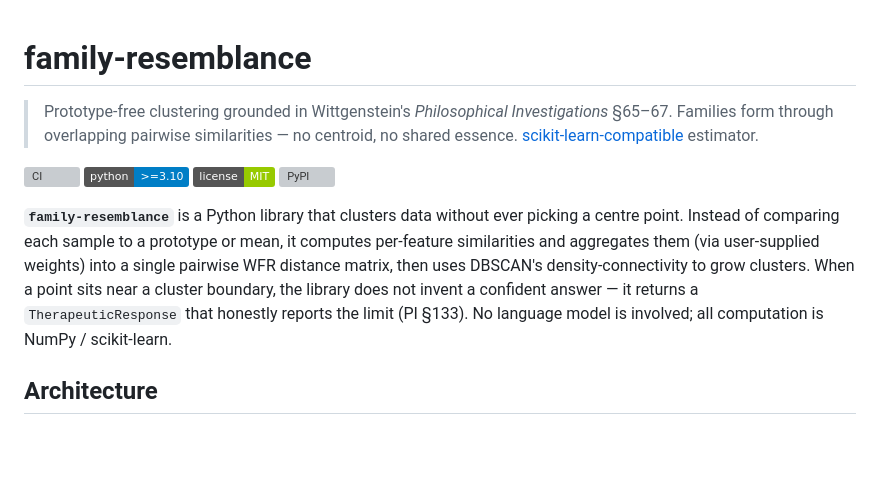
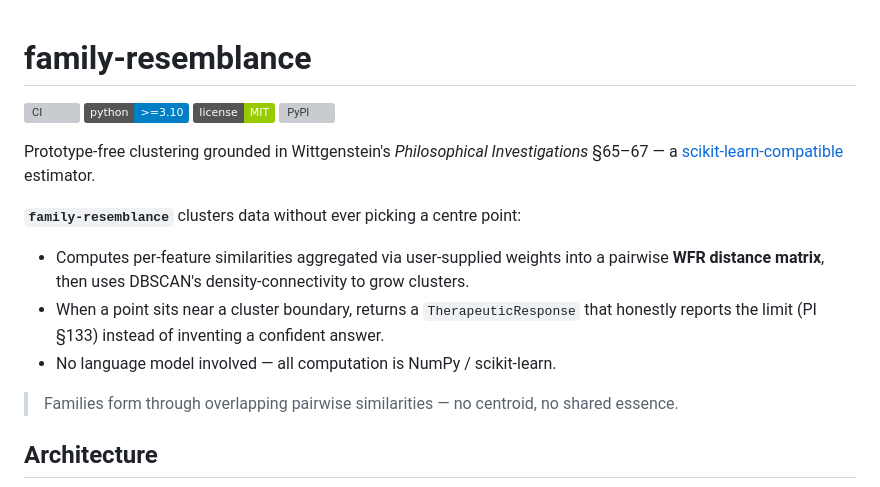
Before and after one commit to hinanohart/family-resemblance, a Markdown page: README.md, the part around the change. Drawn GitHub-style; badges without logos; blank space fills up the shorter version; grey boxes are pictures that could not be loaded.

Commit message:
docs: QA fix (rendering/content)

```diff
--- a/README.md
+++ b/README.md
@@ -1,15 +1,19 @@
 # family-resemblance
-
-> Prototype-free clustering grounded in Wittgenstein's *Philosophical Investigations* §65–67.
-> Families form through overlapping pairwise similarities — no centroid, no shared essence.
-> [scikit-learn-compatible](https://scikit-learn.org/) estimator.
 
 [![CI](https://github.com/hinanohart/family-resemblance/actions/workflows/ci.yml/badge.svg)](https://github.com/hinanohart/family-resemblance/actions/workflows/ci.yml)
 [![Python](https://img.shields.io/badge/python-%3E%3D3.10-blue)](https://www.python.org/)
 [![License: MIT](https://img.shields.io/badge/license-MIT-green.svg)](https://github.com/hinanohart/family-resemblance/blob/main/LICENSE)
 [![PyPI](https://img.shields.io/pypi/v/family-resemblance.svg)](https://pypi.org/project/family-resemblance/)
 
-**`family-resemblance`** is a Python library that clusters data without ever picking a centre point. Instead of comparing each sample to a prototype or mean, it computes per-feature similarities and aggregates them (via user-supplied weights) into a single pairwise WFR distance matrix, then uses DBSCAN's density-connectivity to grow clusters. When a point sits near a cluster boundary, the library does not invent a confident answer — it returns a `TherapeuticResponse` that honestly reports the limit (PI §133). No language model is involved; all computation is NumPy / scikit-learn.
+Prototype-free clustering grounded in Wittgenstein's *Philosophical Investigations* §65–67 — a [scikit-learn-compatible](https://scikit-learn.org/) estimator.
+
+**`family-resemblance`** clusters data without ever picking a centre point:
+
+- Computes per-feature similarities aggregated via user-supplied weights into a pairwise **WFR distance matrix**, then uses DBSCAN's density-connectivity to grow clusters.
+- When a point sits near a cluster boundary, returns a `TherapeuticResponse` that honestly reports the limit (PI §133) instead of inventing a confident answer.
+- No language model involved — all computation is NumPy / scikit-learn.
+
+> Families form through overlapping pairwise similarities — no centroid, no shared essence.
 
 ## Architecture
 
```
